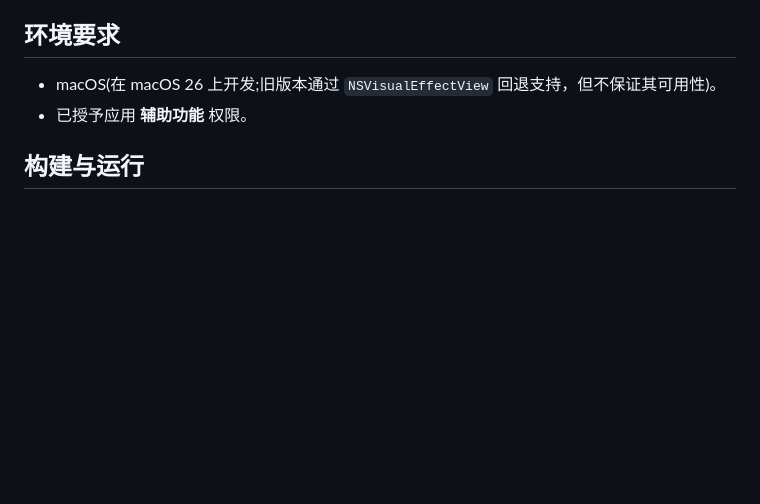
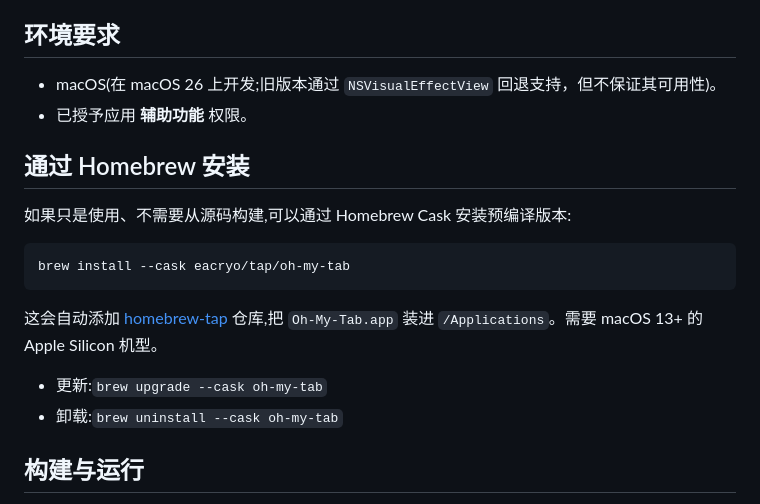
Before and after one commit to eacryo/oh-my-tab, a Markdown page: README-ZH.md, the part around the change. Drawn GitHub-style; blank space fills up the shorter version.

````diff
--- a/README-ZH.md
+++ b/README-ZH.md
@@ -32,6 +32,19 @@
 
 - macOS(在 macOS 26 上开发;旧版本通过 `NSVisualEffectView` 回退支持，但不保证其可用性)。
 - 已授予应用 **辅助功能** 权限。
+
+## 通过 Homebrew 安装
+
+如果只是使用、不需要从源码构建,可以通过 Homebrew Cask 安装预编译版本:
+
+```sh
+brew install --cask eacryo/tap/oh-my-tab
+```
+
+这会自动添加 [homebrew-tap](https://github.com/eacryo/homebrew-tap) 仓库,把 `Oh-My-Tab.app` 装进 `/Applications`。需要 macOS 13+ 的 Apple Silicon 机型。
+
+- 更新:`brew upgrade --cask oh-my-tab`
+- 卸载:`brew uninstall --cask oh-my-tab`
 
 ## 构建与运行
 
````
Also changed, not shown: README.md (+13 -0 lines).
